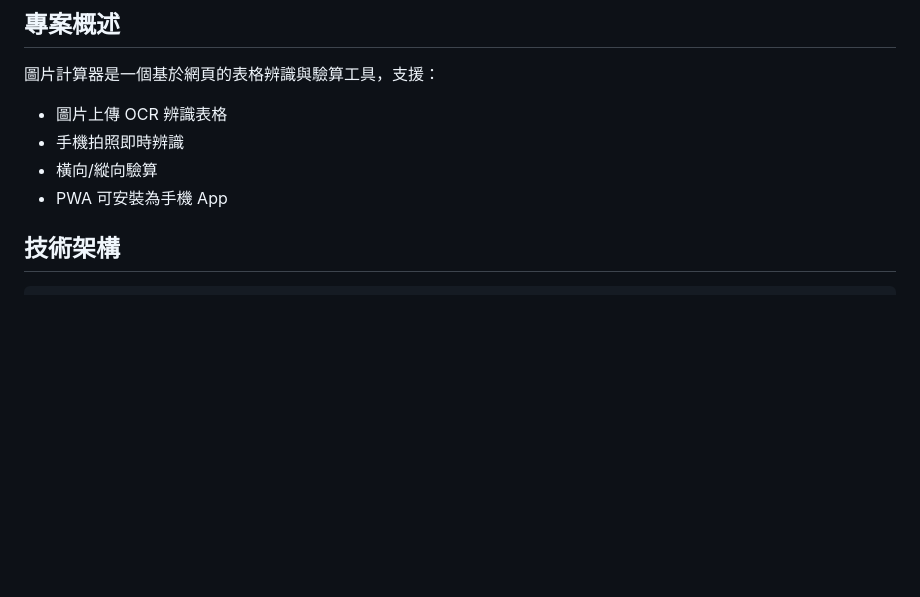
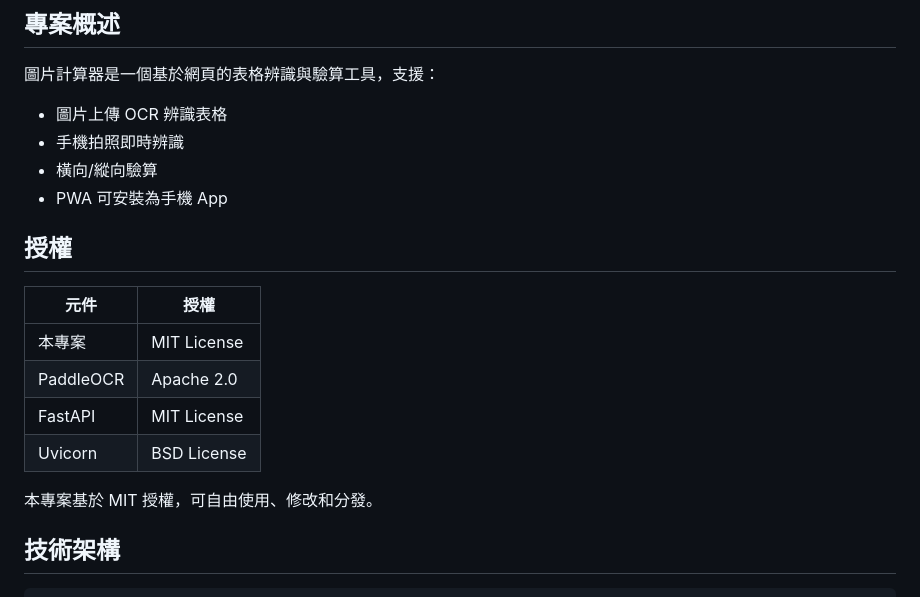
Before and after one commit to cormort/geo-practice, a Markdown page: pic-calculator/開發及維護說明.md, the part around the change. GitHub-like rendering; blank space fills up the shorter version.

Commit message:
Add license section

```diff
--- a/pic-calculator/開發及維護說明.md
+++ b/pic-calculator/開發及維護說明.md
@@ -7,6 +7,17 @@
 - 手機拍照即時辨識
 - 橫向/縱向驗算
 - PWA 可安裝為手機 App
+
+## 授權
+
+| 元件 | 授權 |
+|------|------|
+| 本專案 | MIT License |
+| PaddleOCR | Apache 2.0 |
+| FastAPI | MIT License |
+| Uvicorn | BSD License |
+
+本專案基於 MIT 授權，可自由使用、修改和分發。
 
 ## 技術架構
 
```
